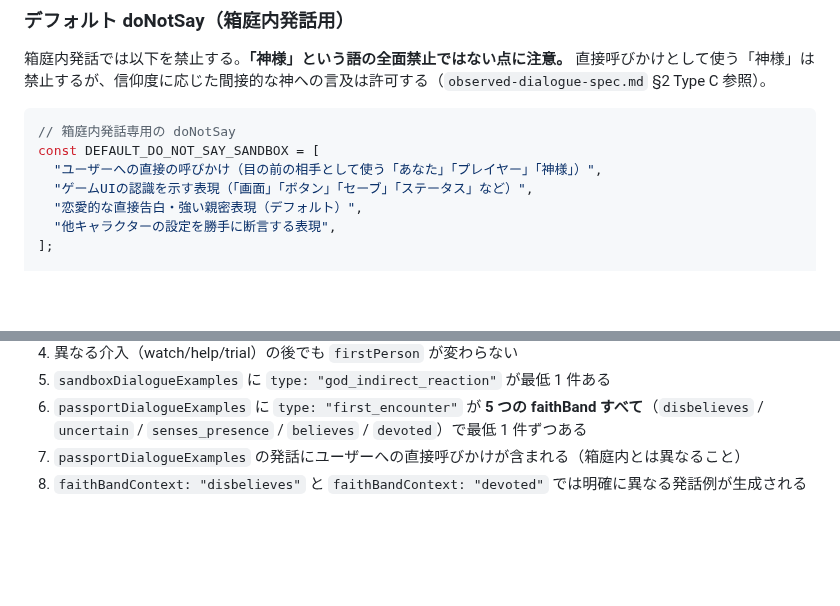
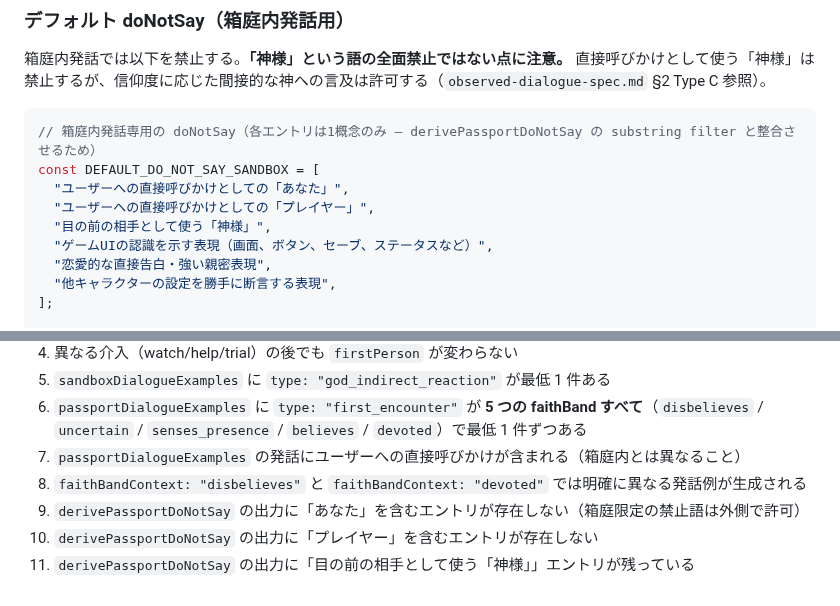
Before and after one commit to KitsuneSavaskiy/god-sandbox-mvp2, a Markdown page: docs/product/character-voice-profile-spec.md, 2 parts joined by grey strips. Rendered like a GitHub page; blank space fills up the shorter version.

````diff
--- a/docs/product/character-voice-profile-spec.md
+++ b/docs/product/character-voice-profile-spec.md
@@ -100,11 +100,13 @@ UI 文言は「この子の話し方」「口調の設定」などに置き換
 直接呼びかけとして使う「神様」は禁止するが、信仰度に応じた間接的な神への言及は許可する（`observed-dialogue-spec.md` §2 Type C 参照）。
 
 ```ts
-// 箱庭内発話専用の doNotSay
+// 箱庭内発話専用の doNotSay（各エントリは1概念のみ — derivePassportDoNotSay の substring filter と整合させるため）
 const DEFAULT_DO_NOT_SAY_SANDBOX = [
-  "ユーザーへの直接の呼びかけ（目の前の相手として使う「あなた」「プレイヤー」「神様」）",
-  "ゲームUIの認識を示す表現（「画面」「ボタン」「セーブ」「ステータス」など）",
-  "恋愛的な直接告白・強い親密表現（デフォルト）",
+  "ユーザーへの直接呼びかけとしての「あなた」",
+  "ユーザーへの直接呼びかけとしての「プレイヤー」",
+  "目の前の相手として使う「神様」",
+  "ゲームUIの認識を示す表現（画面、ボタン、セーブ、ステータスなど）",
+  "恋愛的な直接告白・強い親密表現",
   "他キャラクターの設定を勝手に断言する表現",
 ];
 
@@ -199,3 +201,6 @@ Passport 出力時：`passportDialogueExamples` は **全 5 バンド分の `fir
 6. `passportDialogueExamples` に `type: "first_encounter"` が **5 つの faithBand すべて**（`disbelieves` / `uncertain` / `senses_presence` / `believes` / `devoted`）で最低 1 件ずつある
 7. `passportDialogueExamples` の発話にユーザーへの直接呼びかけが含まれる（箱庭内とは異なること）
 8. `faithBandContext: "disbelieves"` と `faithBandContext: "devoted"` では明確に異なる発話例が生成される
+9. `derivePassportDoNotSay` の出力に「あなた」を含むエントリが存在しない（箱庭限定の禁止語は外側で許可）
+10. `derivePassportDoNotSay` の出力に「プレイヤー」を含むエントリが存在しない
+11. `derivePassportDoNotSay` の出力に「目の前の相手として使う「神様」」エントリが残っている
````
Also changed, not shown: docs/product/faith-system-spec.md (+8 -2 lines), docs/product/passport-outside-world-spec.md (+1 -1 lines).
